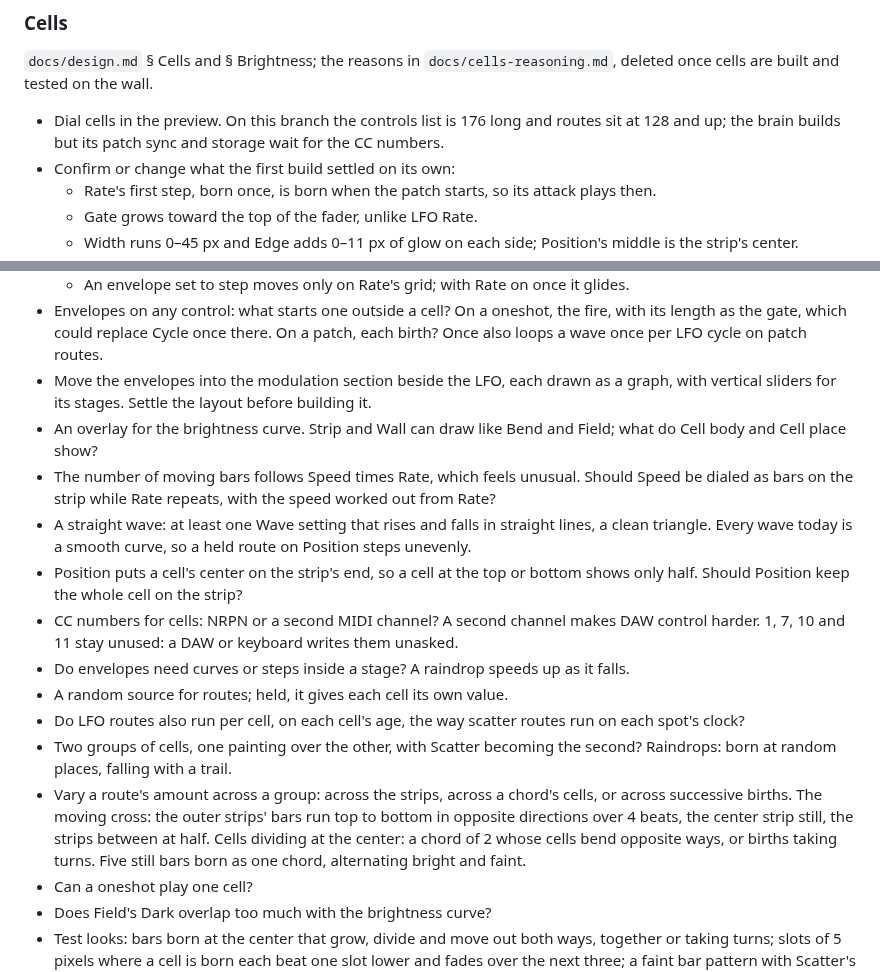
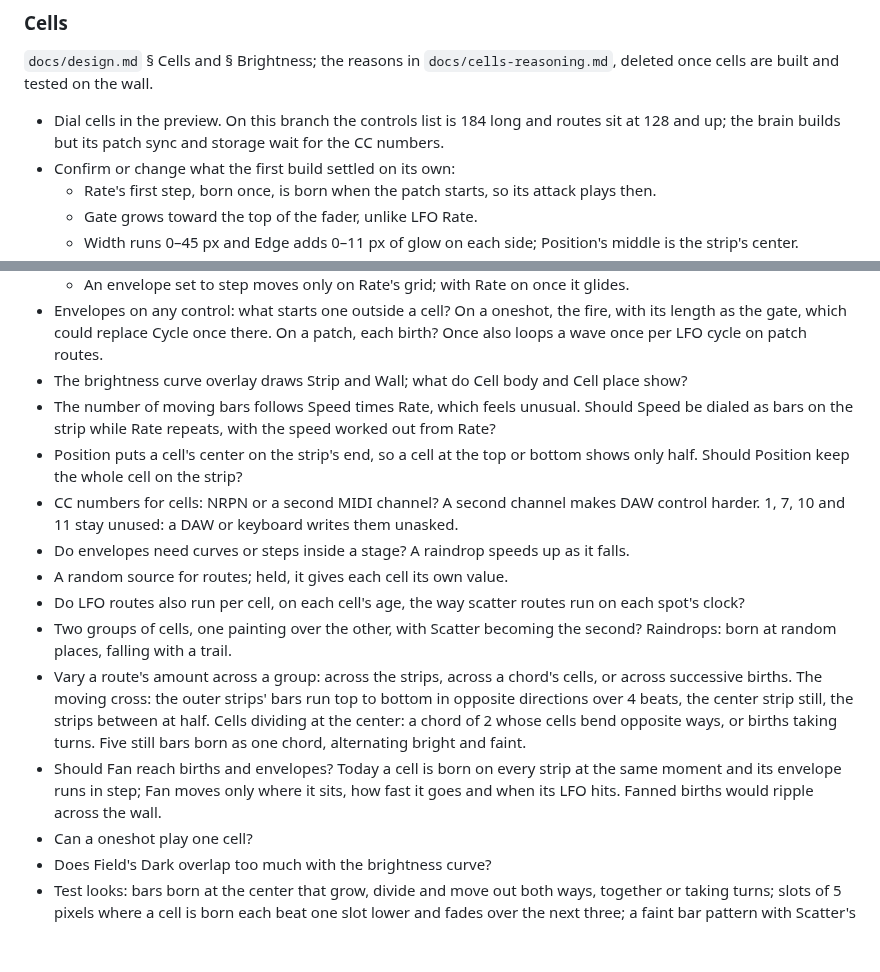
Before and after one commit to knorrli/Aurora, a Markdown page: TODO.md, 2 parts joined by grey strips. GitHub-like rendering; blank space fills up the shorter version.

Commit message:
List fanning births and envelopes across the strips as open, and drop what the envelope cards and Smooth settled
Co-Authored-By: Claude Opus 5.5 <noreply@anthropic.com>

```diff
--- a/TODO.md
+++ b/TODO.md
@@ -65,7 +65,7 @@ Seen only in the preview so far. One look each, driven from the editor.
 
 `docs/design.md` § Cells and § Brightness; the reasons in `docs/cells-reasoning.md`, deleted once cells are built and tested on the wall.
 
-- Dial cells in the preview. On this branch the controls list is 176 long and routes sit at 128 and up; the brain builds but its patch sync and storage wait for the CC numbers.
+- Dial cells in the preview. On this branch the controls list is 184 long and routes sit at 128 and up; the brain builds but its patch sync and storage wait for the CC numbers.
 - Confirm or change what the first build settled on its own:
   - Rate's first step, born once, is born when the patch starts, so its attack plays then.
   - Gate grows toward the top of the fader, unlike LFO Rate.
@@ -80,10 +80,8 @@ Seen only in the preview so far. One look each, driven from the editor.
   - A gone cell's tail fades out after it.
   - An envelope set to step moves only on Rate's grid; with Rate on once it glides.
 - Envelopes on any control: what starts one outside a cell? On a oneshot, the fire, with its length as the gate, which could replace Cycle once there. On a patch, each birth? Once also loops a wave once per LFO cycle on patch routes.
-- Move the envelopes into the modulation section beside the LFO, each drawn as a graph, with vertical sliders for its stages. Settle the layout before building it.
-- An overlay for the brightness curve. Strip and Wall can draw like Bend and Field; what do Cell body and Cell place show?
+- The brightness curve overlay draws Strip and Wall; what do Cell body and Cell place show?
 - The number of moving bars follows Speed times Rate, which feels unusual. Should Speed be dialed as bars on the strip while Rate repeats, with the speed worked out from Rate?
-- A straight wave: at least one Wave setting that rises and falls in straight lines, a clean triangle. Every wave today is a smooth curve, so a held route on Position steps unevenly.
 - Position puts a cell's center on the strip's end, so a cell at the top or bottom shows only half. Should Position keep the whole cell on the strip?
 - CC numbers for cells: NRPN or a second MIDI channel? A second channel makes DAW control harder. 1, 7, 10 and 11 stay unused: a DAW or keyboard writes them unasked.
 - Do envelopes need curves or steps inside a stage? A raindrop speeds up as it falls.
@@ -91,6 +89,7 @@ Seen only in the preview so far. One look each, driven from the editor.
 - Do LFO routes also run per cell, on each cell's age, the way scatter routes run on each spot's clock?
 - Two groups of cells, one painting over the other, with Scatter becoming the second? Raindrops: born at random places, falling with a trail.
 - Vary a route's amount across a group: across the strips, across a chord's cells, or across successive births. The moving cross: the outer strips' bars run top to bottom in opposite directions over 4 beats, the center strip still, the strips between at half. Cells dividing at the center: a chord of 2 whose cells bend opposite ways, or births taking turns. Five still bars born as one chord, alternating bright and faint.
+- Should Fan reach births and envelopes? Today a cell is born on every strip at the same moment and its envelope runs in step; Fan moves only where it sits, how fast it goes and when its LFO hits. Fanned births would ripple across the wall.
 - Can a oneshot play one cell?
 - Does Field's Dark overlap too much with the brightness curve?
 - Test looks: bars born at the center that grow, divide and move out both ways, together or taking turns; slots of 5 pixels where a cell is born each beat one slot lower and fades over the next three; a faint bar pattern with Scatter's white spots flashing over it.
```
